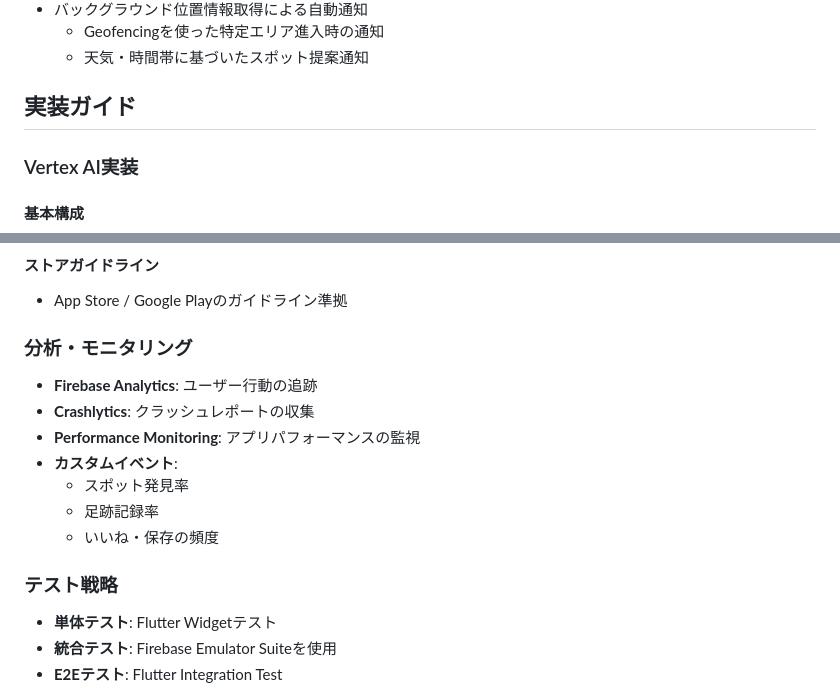
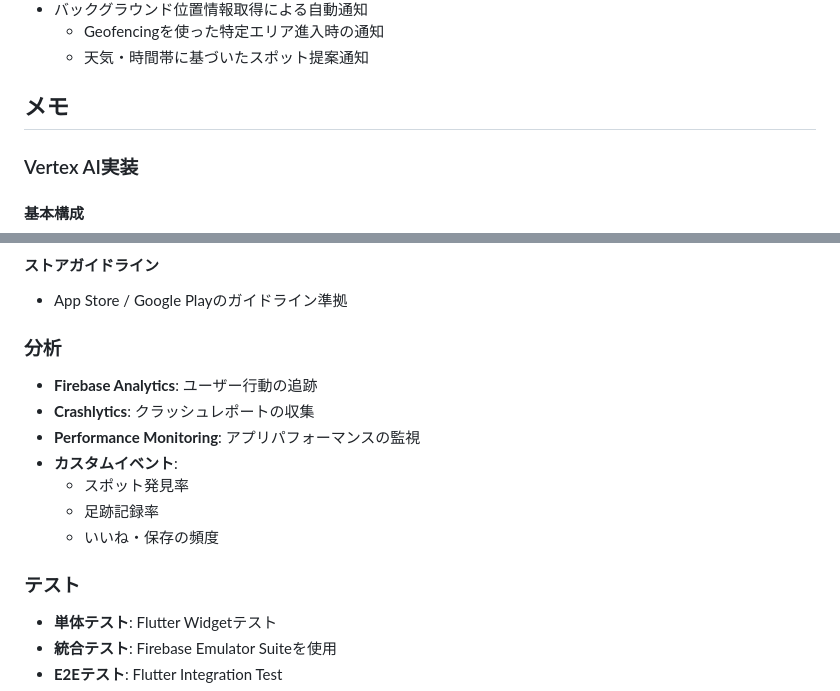
Before and after one commit to kenton116/local-walker, a Markdown page: README.md, 2 parts joined by grey strips. Drawn GitHub-style.

```diff
--- a/README.md
+++ b/README.md
@@ -184,7 +184,7 @@ reportId, targetId (footprintId or userId), reason, reporterId, reportDate
   - Geofencingを使った特定エリア進入時の通知
   - 天気・時間帯に基づいたスポット提案通知
 
-## 実装ガイド
+## メモ
 
 ### Vertex AI実装
 
@@ -354,7 +354,7 @@ reportId, targetId (footprintId or userId), reason, reporterId, reportDate
 #### ストアガイドライン
 - App Store / Google Playのガイドライン準拠
 
-### 分析・モニタリング
+### 分析
 
 - **Firebase Analytics**: ユーザー行動の追跡
 - **Crashlytics**: クラッシュレポートの収集
@@ -364,7 +364,7 @@ reportId, targetId (footprintId or userId), reason, reporterId, reportDate
   - 足跡記録率
   - いいね・保存の頻度
 
-### テスト戦略
+### テスト
 
 - **単体テスト**: Flutter Widgetテスト
 - **統合テスト**: Firebase Emulator Suiteを使用
```
